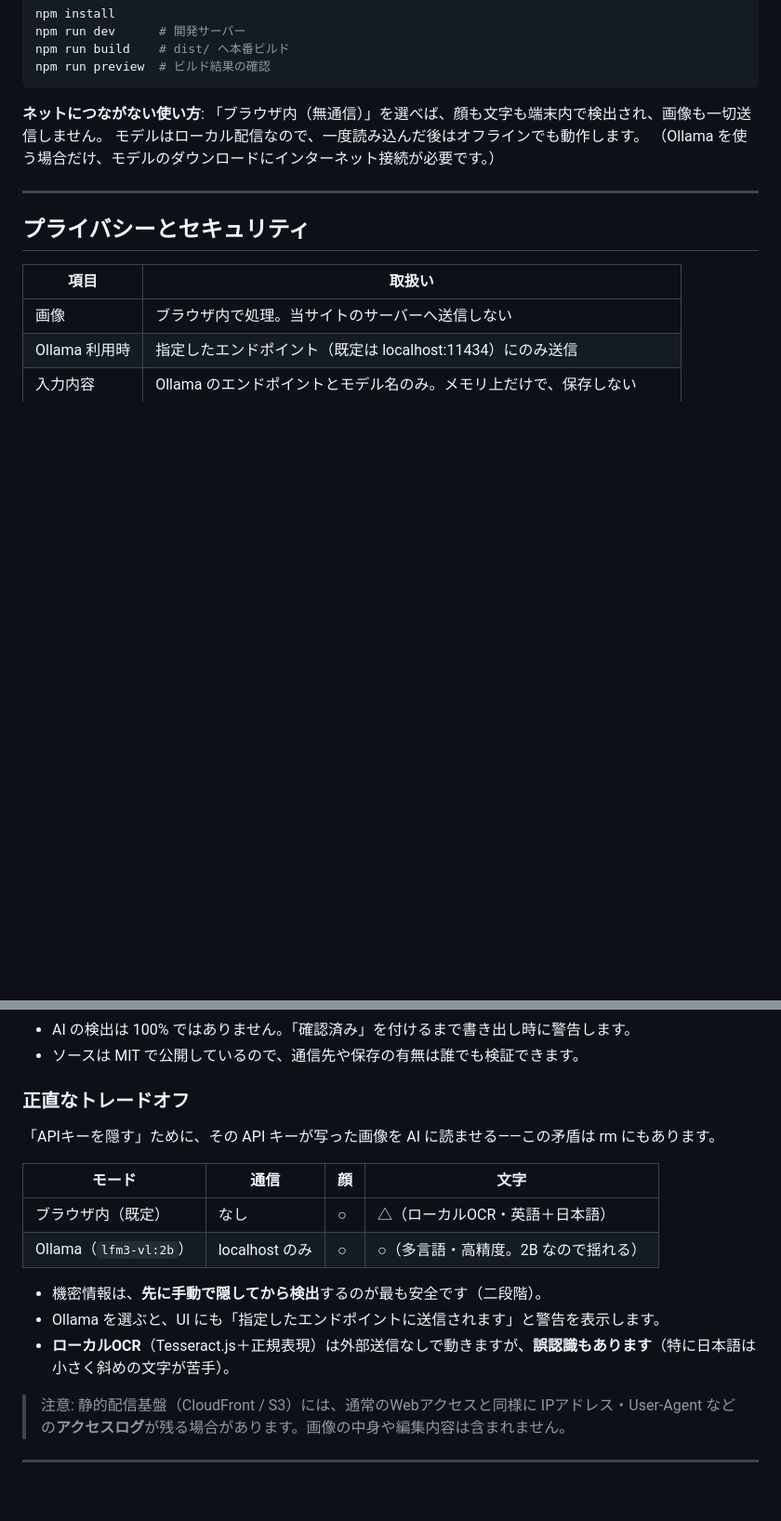
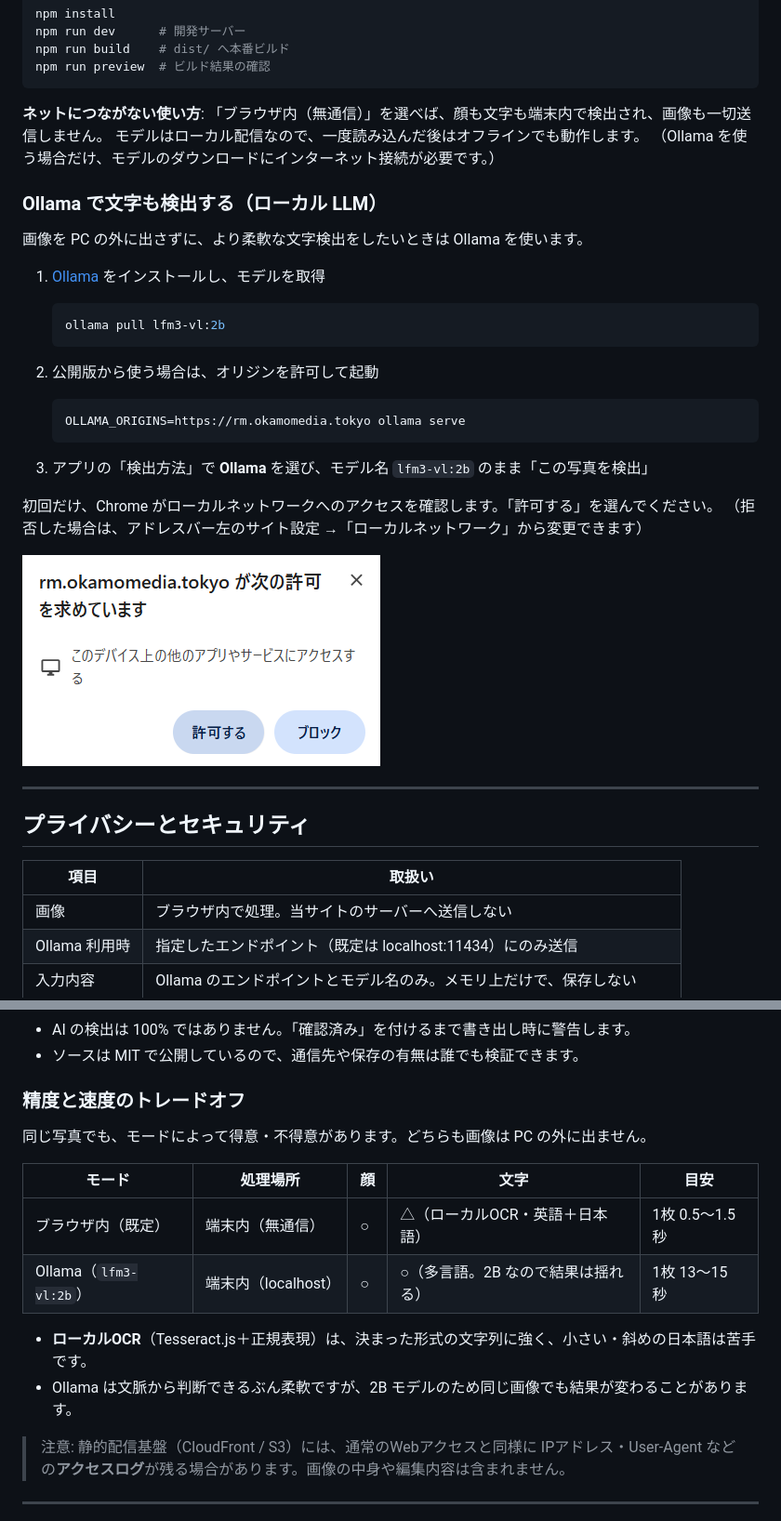
Before and after one commit to okamoto53515606/rm, a Markdown page: README.md, 2 parts joined by grey strips. Shown at 93% size. Rendered like a GitHub page; pictures changed too: docs/screenshot/chrome_confirm.png (added); blank space fills up the shorter version.

Commit message:
docs: Ollama の手順を README に追加し、ローカル LLM 前提の表現に調整
- Chrome のローカルネットワーク許可ダイアログのスクショを追加
- 「外部 AI に秘密を渡す矛盾」の記述を削除（画像が PC の外に出ないため）
- 画面の警告文を「指定したエンドポイントに送信されます（既定は localhost）」に短縮
- トレードオフ表を「処理場所・顔・文字・目安時間」に整理

````diff
--- a/README.md
+++ b/README.md
@@ -87,6 +87,29 @@ npm run preview  # ビルド結果の確認
 モデルはローカル配信なので、一度読み込んだ後はオフラインでも動作します。
 （Ollama を使う場合だけ、モデルのダウンロードにインターネット接続が必要です。）
 
+### Ollama で文字も検出する（ローカル LLM）
+
+画像を PC の外に出さずに、より柔軟な文字検出をしたいときは Ollama を使います。
+
+1. [Ollama](https://ollama.com/) をインストールし、モデルを取得
+
+   ```bash
+   ollama pull lfm3-vl:2b
+   ```
+
+2. 公開版から使う場合は、オリジンを許可して起動
+
+   ```bash
+   OLLAMA_ORIGINS=https://rm.okamomedia.tokyo ollama serve
+   ```
+
+3. アプリの「検出方法」で **Ollama** を選び、モデル名 `lfm3-vl:2b` のまま「この写真を検出」
+
+初回だけ、Chrome がローカルネットワークへのアクセスを確認します。「許可する」を選んでください。
+（拒否した場合は、アドレスバー左のサイト設定 →「ローカルネットワーク」から変更できます）
+
+![Chrome のローカルネットワーク許可ダイアログ](docs/screenshot/chrome_confirm.png)
+
 ---
 
 ## プライバシーとセキュリティ
@@ -106,18 +129,17 @@ npm run preview  # ビルド結果の確認
 - AI の検出は 100% ではありません。「確認済み」を付けるまで書き出し時に警告します。
 - ソースは MIT で公開しているので、通信先や保存の有無は誰でも検証できます。
 
-### 正直なトレードオフ
+### 精度と速度のトレードオフ
 
-「APIキーを隠す」ために、その API キーが写った画像を AI に読ませる——この矛盾は rm にもあります。
+同じ写真でも、モードによって得意・不得意があります。どちらも画像は PC の外に出ません。
 
-| モード | 通信 | 顔 | 文字 |
-|---|---|---|---|
-| ブラウザ内（既定） | なし | ○ | △（ローカルOCR・英語＋日本語） |
-| Ollama（`lfm3-vl:2b`） | localhost のみ | ○ | ○（多言語・高精度。2B なので揺れる） |
+| モード | 処理場所 | 顔 | 文字 | 目安 |
+|---|---|---|---|---|
+| ブラウザ内（既定） | 端末内（無通信） | ○ | △（ローカルOCR・英語＋日本語） | 1枚 0.5〜1.5 秒 |
+| Ollama（`lfm3-vl:2b`） | 端末内（localhost） | ○ | ○（多言語。2B なので結果は揺れる） | 1枚 13〜15 秒 |
 
-- 機密情報は、**先に手動で隠してから検出**するのが最も安全です（二段階）。
-- Ollama を選ぶと、UI にも「指定したエンドポイントに送信されます」と警告を表示します。
-- **ローカルOCR**（Tesseract.js＋正規表現）は外部送信なしで動きますが、**誤認識もあります**（特に日本語は小さく斜めの文字が苦手）。
+- **ローカルOCR**（Tesseract.js＋正規表現）は、決まった形式の文字列に強く、小さい・斜めの日本語は苦手です。
+- Ollama は文脈から判断できるぶん柔軟ですが、2B モデルのため同じ画像でも結果が変わることがあります。
 
 > 注意: 静的配信基盤（CloudFront / S3）には、通常のWebアクセスと同様に
 > IPアドレス・User-Agent などの**アクセスログ**が残る場合があります。画像の中身や編集内容は含まれません。
````
Also changed, not shown: 2 other files.
